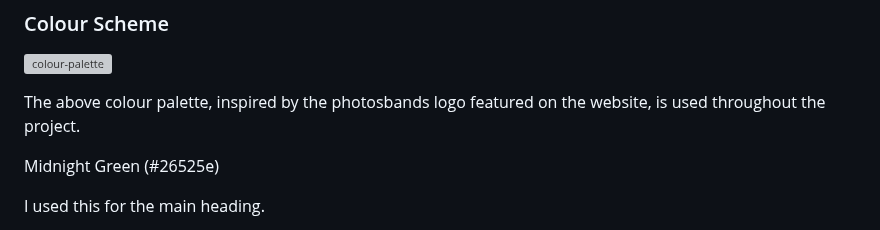
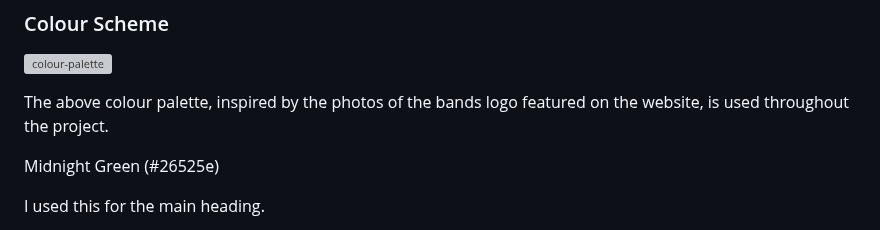
Before and after one commit to Meta1ingus/missioned-souls, a Markdown page: README.md, the part around the change. GitHub-like rendering; grey boxes are pictures that could not be loaded.

```diff
--- a/README.md
+++ b/README.md
@@ -149,7 +149,7 @@ The website consists of three pages: Home, Media, and Gallery, The Home page con
 
 ![colour-palette](https://res.cloudinary.com/dvsifzmes/image/upload/Missioned_Souls_Colour_Pallette_mkgzei.png)
 
-The above colour palette, inspired by the photosbands logo featured on the website, is used throughout the project.
+The above colour palette, inspired by the photos of the bands logo featured on the website, is used throughout the project.
 
 Midnight Green (#26525e)
 
```
